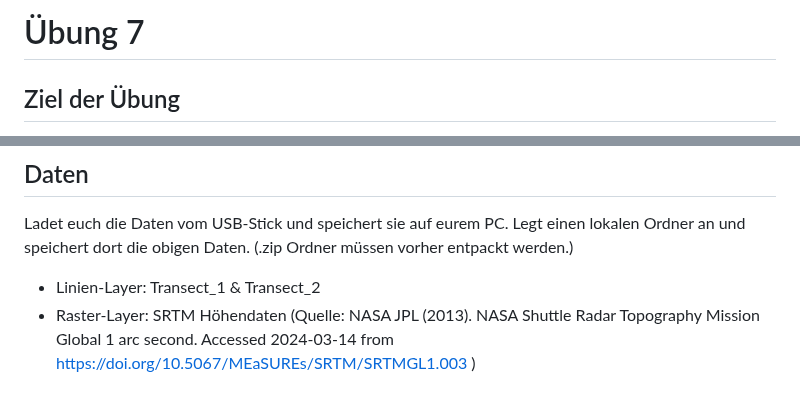
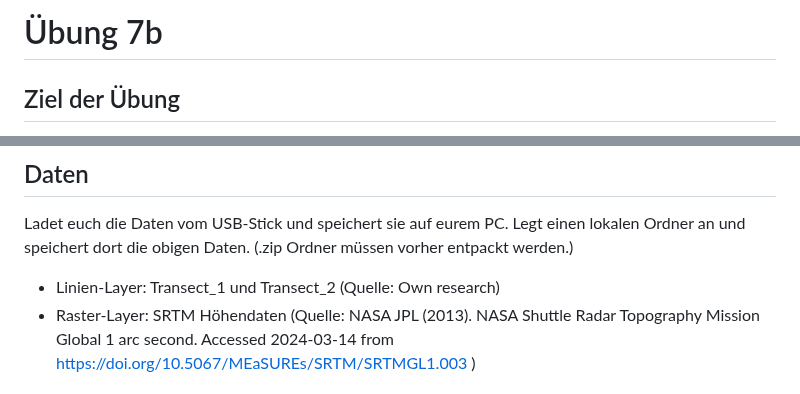
Before and after one commit to GeowazM/Einfuehrung-GIS-fur-Geowissenschaften, a Markdown page: exercise_07/exercise_7_neu/readme.md, 2 parts joined by grey strips. Rendered like a GitHub page.

```diff
--- a/exercise_07/exercise_7_neu/readme.md
+++ b/exercise_07/exercise_7_neu/readme.md
@@ -1,4 +1,4 @@
-# Übung 7
+# Übung 7b
 ## Ziel der Übung
 * Rasterdaten zuschneiden
 * Reliefanalysen durchführen
@@ -14,7 +14,7 @@
 
 ## Daten
 Ladet euch die Daten vom USB-Stick und speichert sie auf eurem PC. Legt einen lokalen Ordner an und speichert dort die obigen Daten. (.zip Ordner müssen vorher entpackt werden.)
-* Linien-Layer: Transect_1 & Transect_2
+* Linien-Layer: Transect_1 und Transect_2 (Quelle: Own research)
 * Raster-Layer: SRTM Höhendaten (Quelle: NASA JPL (2013). NASA Shuttle Radar Topography Mission Global 1 arc second. Accessed 2024-03-14 from https://doi.org/10.5067/MEaSUREs/SRTM/SRTMGL1.003 )
 
 ## Aufgaben
```
